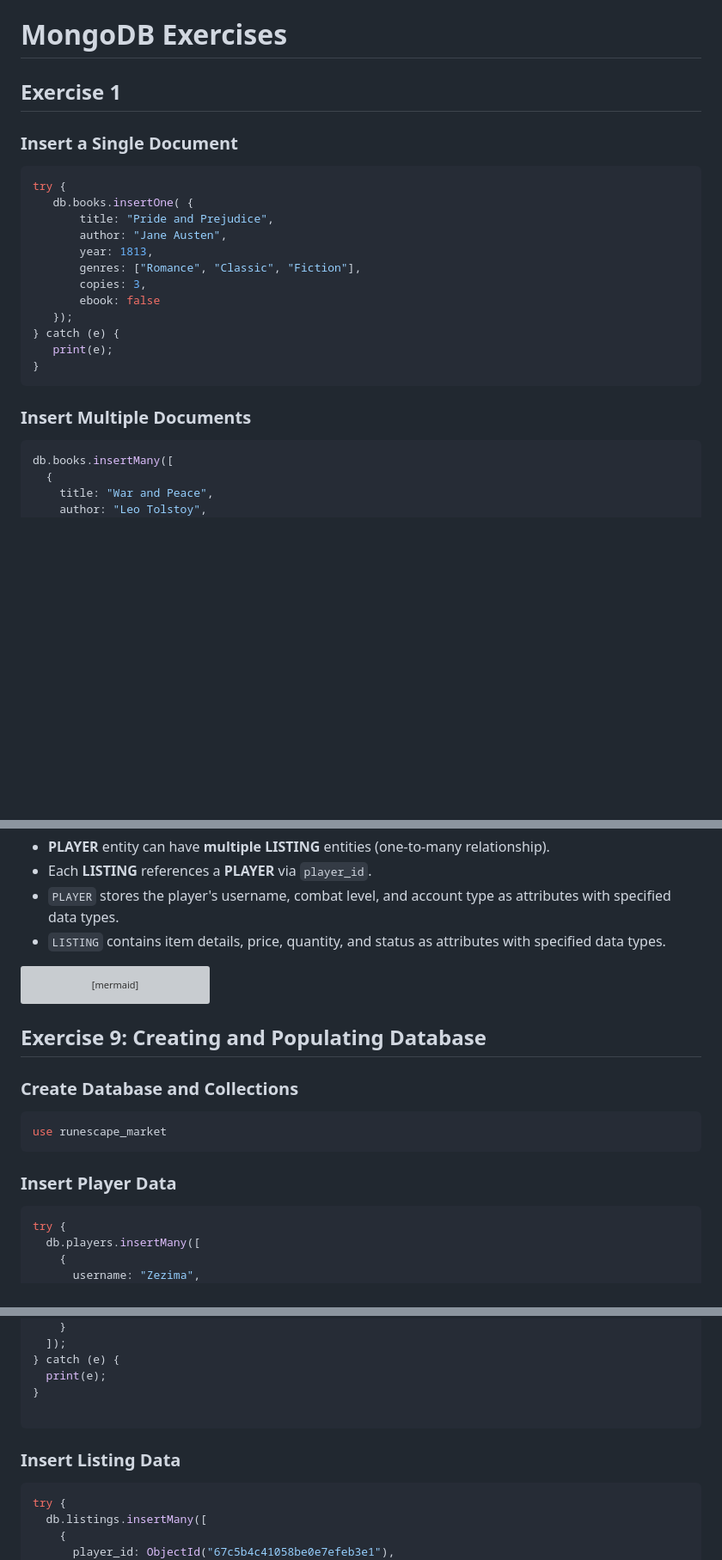
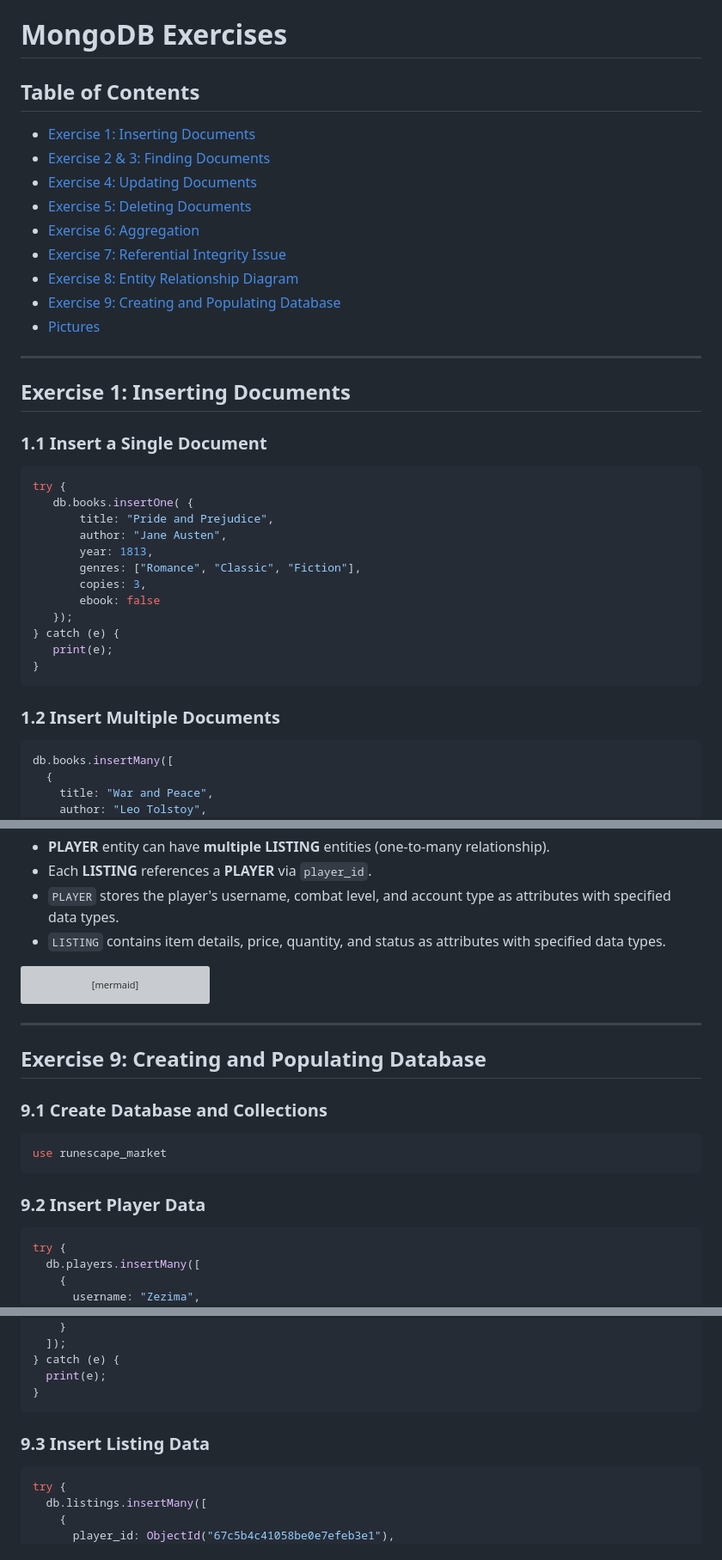
Before and after one commit to juusokarjanlahti/nosql-course, a Markdown page: README.md, 3 parts joined by grey strips. Shown: that part at 86% size. GitHub-like rendering; blank space fills up the shorter version; grey boxes are pictures that could not be loaded.

````diff
--- a/README.md
+++ b/README.md
@@ -1,8 +1,21 @@
 # MongoDB Exercises
 
-## Exercise 1
+## Table of Contents
+- [Exercise 1: Inserting Documents](#exercise-1-inserting-documents)
+- [Exercise 2 & 3: Finding Documents](#exercise-2--3-finding-documents)
+- [Exercise 4: Updating Documents](#exercise-4-updating-documents)
+- [Exercise 5: Deleting Documents](#exercise-5-deleting-documents)
+- [Exercise 6: Aggregation](#exercise-6-aggregation)
+- [Exercise 7: Referential Integrity Issue](#exercise-7-referential-integrity-issue)
+- [Exercise 8: Entity Relationship Diagram](#exercise-8-entity-relationship-diagram)
+- [Exercise 9: Creating and Populating Database](#exercise-9-creating-and-populating-database)
+- [Pictures](#pictures)
 
-### Insert a Single Document
+---
+
+## Exercise 1: Inserting Documents
+
+### 1.1 Insert a Single Document
 ```javascript
 try {
    db.books.insertOne( {
@@ -18,7 +31,7 @@ try {
 }
 ```
 
-### Insert Multiple Documents
+### 1.2 Insert Multiple Documents
 ```javascript
 db.books.insertMany([
   {
@@ -211,14 +155,16 @@ erDiagram
     }
 ```
 
+---
+
 ## Exercise 9: Creating and Populating Database
 
-### Create Database and Collections
+### 9.1 Create Database and Collections
 ```javascript
 use runescape_market
 ```
 
-### Insert Player Data
+### 9.2 Insert Player Data
 ```javascript
 try {
   db.players.insertMany([
@@ -236,10 +182,9 @@ try {
 } catch (e) {
   print(e);
 }
-
 ```
 
-### Insert Listing Data
+### 9.3 Insert Listing Data
 ```javascript
 try {
   db.listings.insertMany([
````
Also changed, not shown: other parts of README.md (+22 -89 lines).
